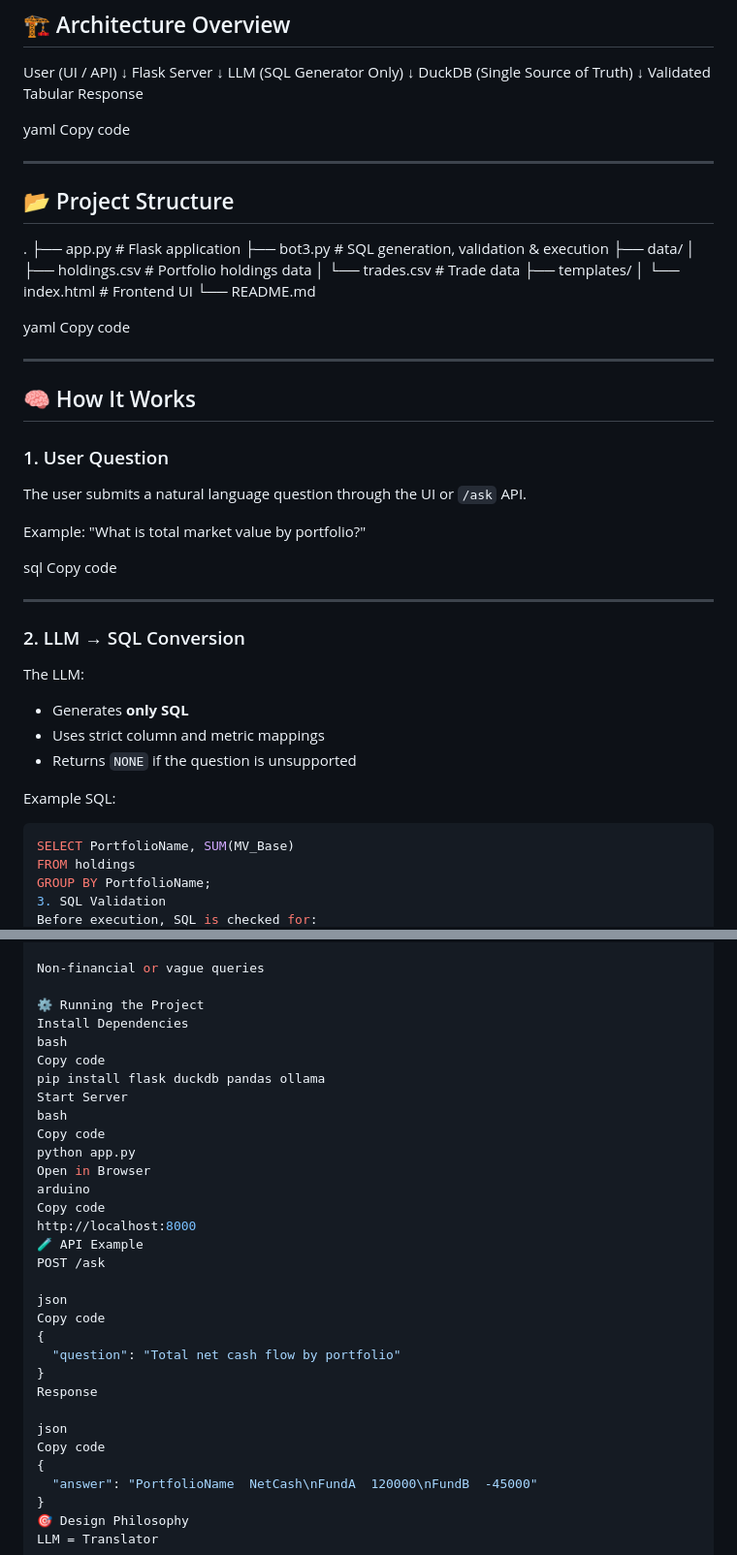
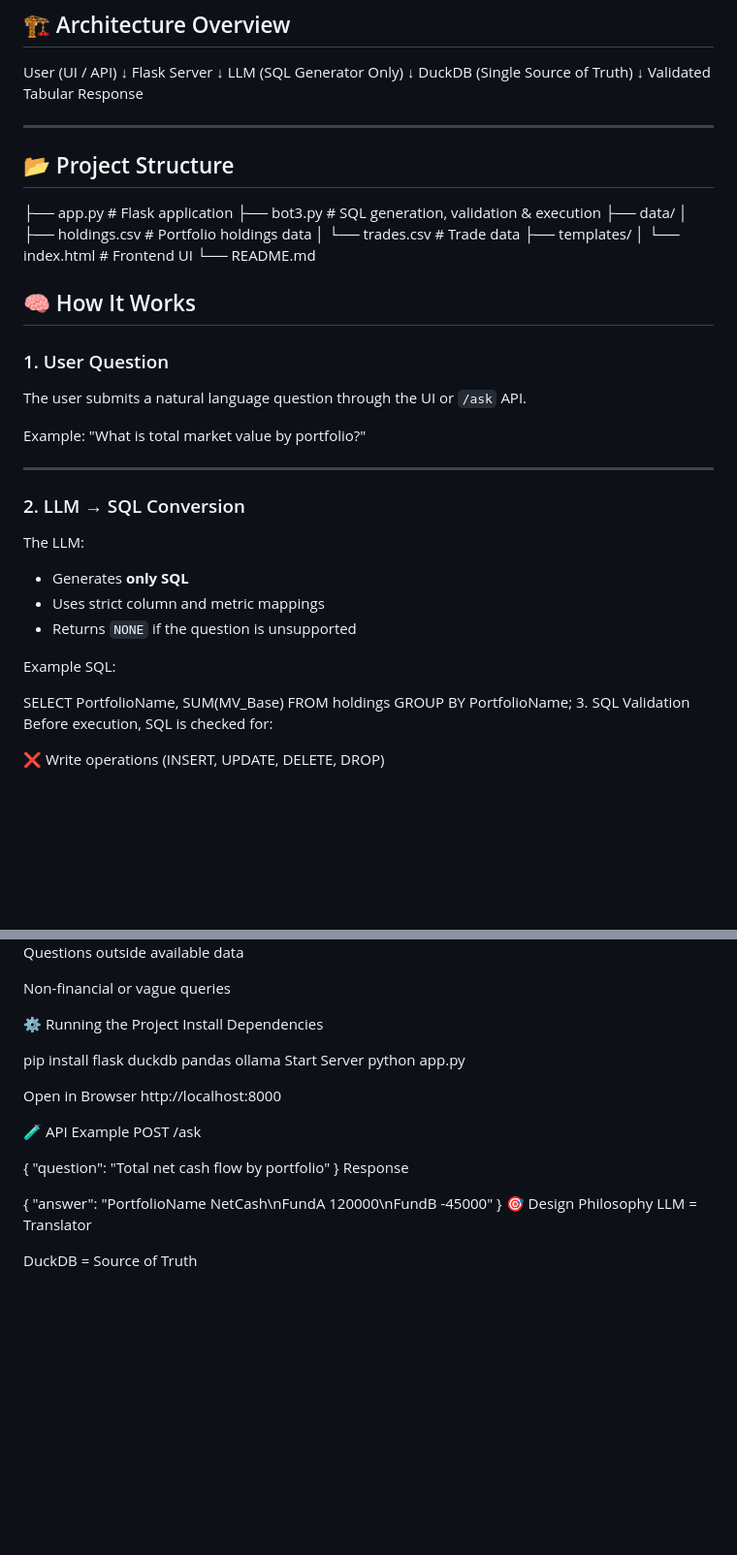
Before and after one commit to Abhisss221/csv_chatbot, a Markdown page: README.md, 2 parts joined by grey strips. Shown at 97% size. Rendered like a GitHub page; blank space fills up the shorter version.

````diff
--- a/README.md
+++ b/README.md
@@ -31,14 +31,10 @@ DuckDB (Single Source of Truth)
 ↓
 Validated Tabular Response
 
-yaml
-Copy code
 
 ---
 
 ## 📂 Project Structure
-
-.
 ├── app.py # Flask application
 ├── bot3.py # SQL generation, validation & execution
 ├── data/
@@ -48,10 +44,7 @@ Copy code
 │ └── index.html # Frontend UI
 └── README.md
 
-yaml
-Copy code
 
----
 
 ## 🧠 How It Works
 
@@ -61,8 +54,6 @@ The user submits a natural language question through the UI or `/ask` API.
 Example:
 "What is total market value by portfolio?"
 
-sql
-Copy code
 
 ---
 
@@ -73,7 +64,7 @@ The LLM:
 - Returns `NONE` if the question is unsupported
 
 Example SQL:
-```sql
+
 SELECT PortfolioName, SUM(MV_Base)
 FROM holdings
 GROUP BY PortfolioName;
@@ -154,29 +145,24 @@ Non-financial or vague queries
 
 ⚙️ Running the Project
 Install Dependencies
-bash
-Copy code
+
 pip install flask duckdb pandas ollama
 Start Server
-bash
-Copy code
 python app.py
+
 Open in Browser
-arduino
-Copy code
 http://localhost:8000
+
 🧪 API Example
 POST /ask
 
-json
-Copy code
+
 {
   "question": "Total net cash flow by portfolio"
 }
 Response
 
-json
-Copy code
+
 {
   "answer": "PortfolioName  NetCash\nFundA  120000\nFundB  -45000"
 }
````
